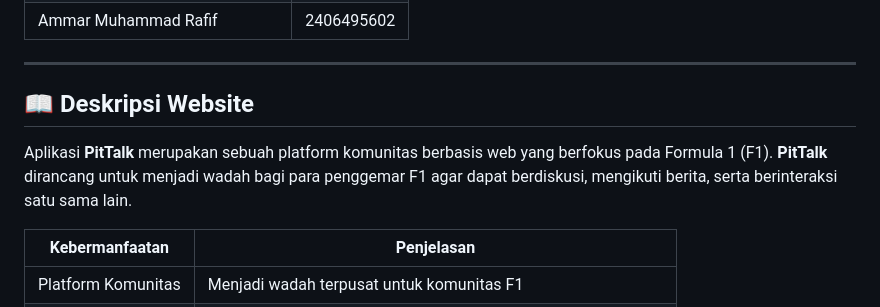
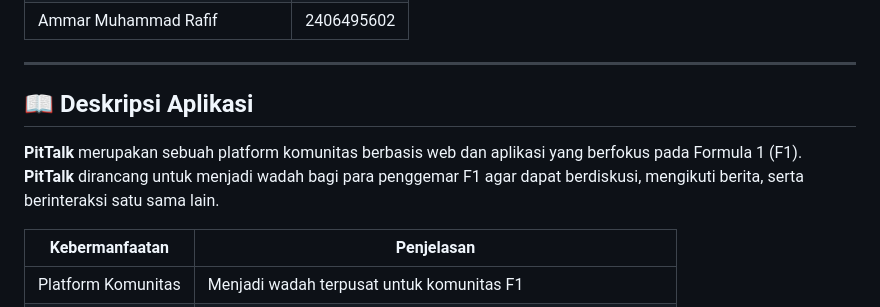
Before and after one commit to PBPC05/C05_tugaskelompok_mobile, a Markdown page: README.md, the part around one of its changes. Drawn GitHub-style.

Commit message:
Update README lagi

```diff
--- a/README.md
+++ b/README.md
@@ -11,8 +11,8 @@
 
 ---
 
-## 📖 Deskripsi Website
-Aplikasi **PitTalk** merupakan sebuah platform komunitas berbasis web yang berfokus pada Formula 1 (F1). **PitTalk** dirancang untuk menjadi wadah bagi para penggemar F1 agar dapat berdiskusi, mengikuti berita, serta berinteraksi satu sama lain.
+## 📖 Deskripsi Aplikasi
+**PitTalk** merupakan sebuah platform komunitas berbasis web dan aplikasi yang berfokus pada Formula 1 (F1). **PitTalk** dirancang untuk menjadi wadah bagi para penggemar F1 agar dapat berdiskusi, mengikuti berita, serta berinteraksi satu sama lain.
 
 | Kebermanfaatan | Penjelasan |
 |-------------------|------------|
```
Also changed, not shown: other parts of README.md (+2 -2 lines).
